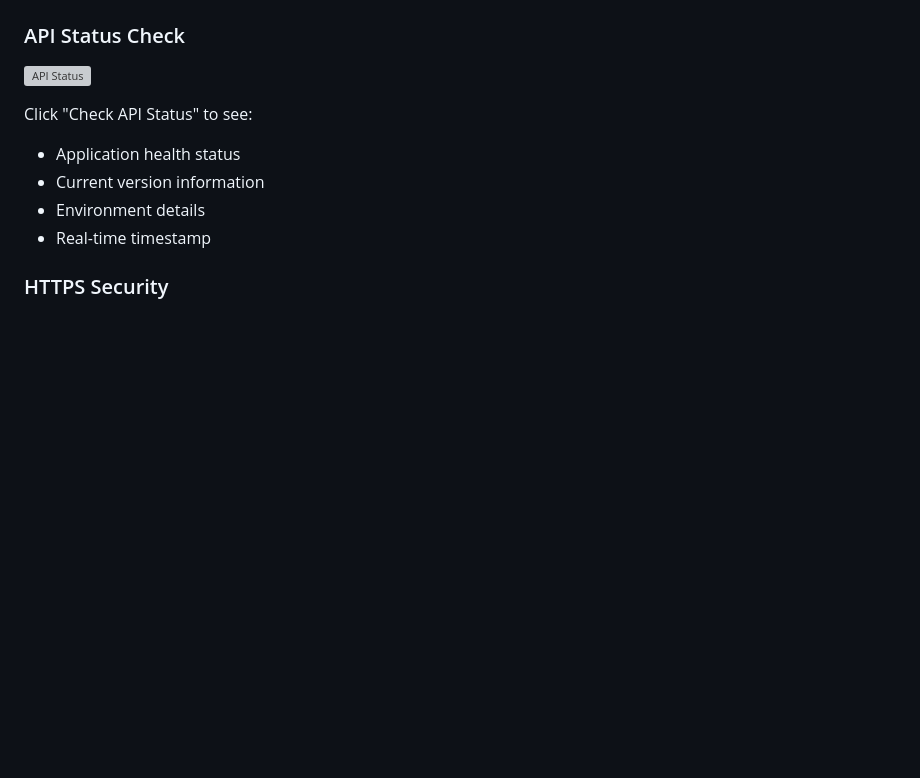
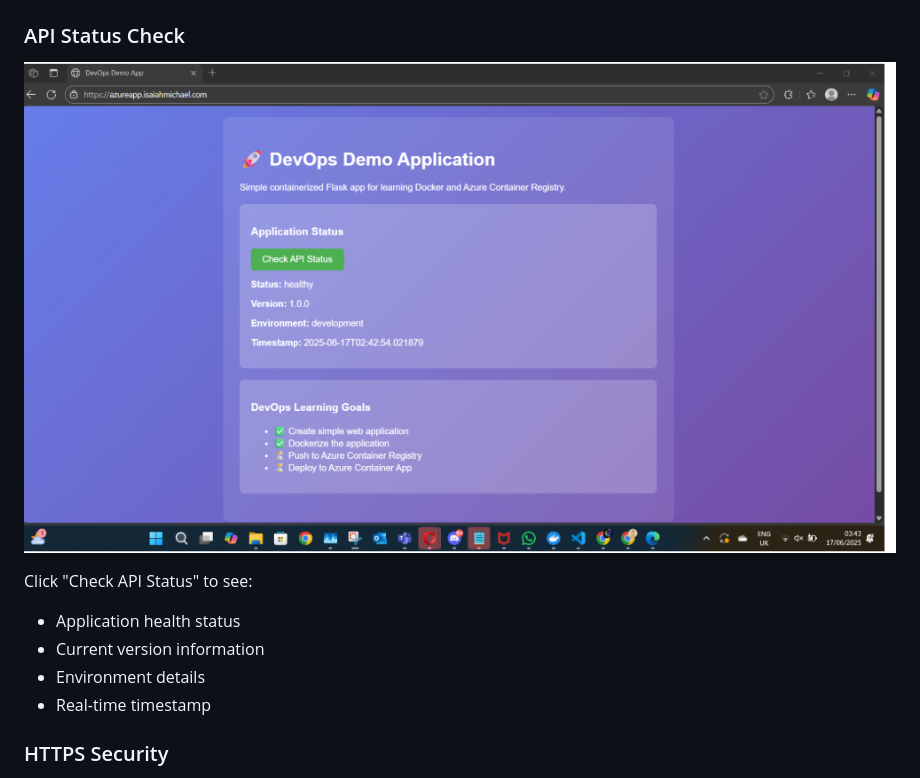
Before and after one commit to isaiah1701/AzureContainerApp, a Markdown page: README.md, the part around the change. Drawn GitHub-style; pictures changed too: visuals/azureappTimestamp.png (added); blank space fills up the shorter version; grey boxes are pictures that could not be loaded.

Commit message:
readme with images / diagrams correctly 2

```diff
--- a/README.md
+++ b/README.md
@@ -52,7 +52,7 @@ The application features a clean, modern interface with:
 - Responsive design with gradient background
 
 ### API Status Check
-![API Status](./visuals/visuals/azureappTimestamp.png)
+![API Status](./visuals/azureappTimestamp.png)
 
 Click "Check API Status" to see:
 - Application health status
```
Also changed, not shown: visuals/azureAppHomeScreen.png (added), visuals/azureAppHttps.png (added), visuals/azureappDiagram.png (added).
